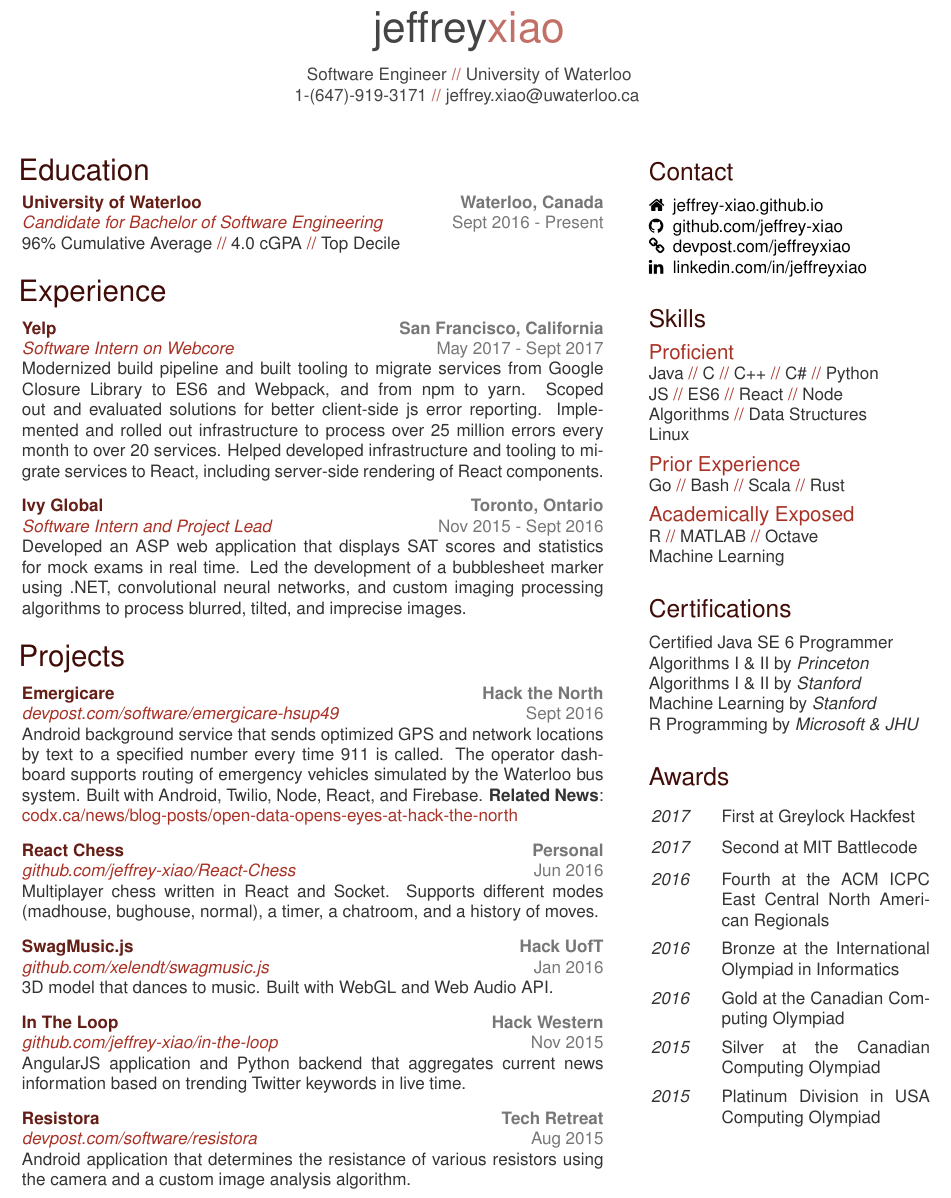
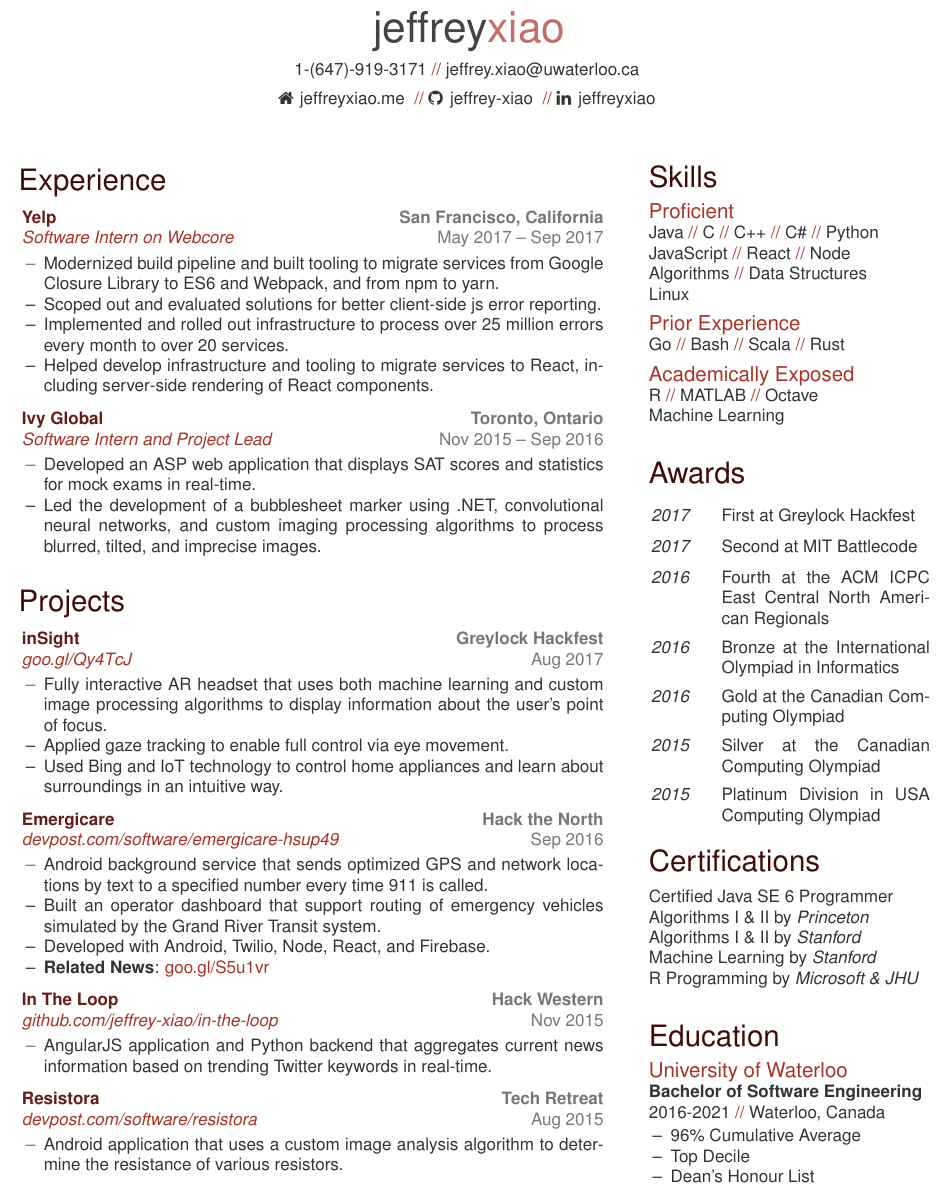
Before and after one commit to jeffrey-xiao/resume, a LaTeX CV (resume.tex, which reads resume.cls): part of the page, cut so that both start at the same text. Compiled offline with pdfLaTeX.

Commit message:
Update resume styling and format

```diff
--- a/resume.cls
+++ b/resume.cls
@@ -12,6 +12,7 @@
 \RequirePackage{xstring}
 \RequirePackage[nomessages]{fp}
 \RequirePackage{ifthen}
+\RequirePackage{enumitem}
 
 % Color declaration
 
@@ -74,7 +73,7 @@
   \let\oldsection\section
   \renewcommand{\section}[1] {
     {
-      \vspace{0.3cm}~
+      \vspace{0.5cm}~
       \par
       \fontfamily{phv}\selectfont
       \color{titleText}\LARGE##1%
@@ -101,7 +100,7 @@
     \renewcommand{\section}[1] {
     {
       \vspace{0.5cm}
-      \par\Large
+      \par\LARGE
       \fontfamily{phv}\selectfont
       \color{titleText}##1%
 
@@ -152,7 +158,7 @@
 
 \newcommand{\iconentry}[2] {
   \fontfamily{phv}\selectfont
-  \parbox[t]{0.3cm}{\centering#1} \ #2
+  \parbox[t]{0.25cm}{\centering#1} \ #2
 }
 
 \def\replace#1#2#3{%
@@ -160,8 +166,9 @@
    \tmp#1\stopreplace#2\stopreplace}
 \def\stopreplace#1\stopreplace{}
 
+\newcommand\separator{\color{accent}// \color{bodyText}}
 \newcommand\iterate[1]{
-  \replace{#1}{,}{\color{accent}\ // \color{bodyText} }
+  \replace{#1}{,}{\ \separator}
 }
 
 \newcommand\subheader[1]{
--- a/resume.tex
+++ b/resume.tex
@@ -7,18 +7,21 @@
 \makeatletter
 
 \begin{document}
-  \header{jeffrey}{xiao}{Software Engineer}{University of Waterloo}{1-(647)-919-3171}{jeffrey.xiao@uwaterloo.ca}
+  \header%
+    {jeffrey}%
+    {xiao}%
+    {\iterate{1-(647)-919-3171, jeffrey.xiao@uwaterloo.ca}}%
+    {\iterate{%
+      \iconentry{\faHome}{jeffreyxiao.me},%
+      \iconentry{\faGithub}{jeffrey-xiao},%
+      \iconentry{\faLinkedin}{jeffreyxiao}%
+    }}%
   \begin{sidebar}
     \vspace{-5pt}%
-    \section{Contact}
-      \iconentry{\faHome}{jeffrey-xiao.github.io}
-      \iconentry{\faGithub}{github.com/jeffrey-xiao}
-      \iconentry{\faLink}{devpost.com/jeffreyxiao}
-      \iconentry{\faLinkedin}{linkedin.com/in/jeffreyxiao}
     \section{Skills}\vspace{-0.2cm}
       \subheader{Proficient}
         \iterate{Java, C, C++, C\#, Python}
-        \iterate{JS, ES6, React, Node}
+        \iterate{JavaScript, React, Node}
         \iterate{Algorithms, Data Structures}
         \iterate{Linux}
       \subheader{Prior Experience}
@@ -26,12 +29,6 @@
       \subheader{Academically Exposed}
         \iterate{R, MATLAB, Octave}
         \iterate{Machine Learning}
-    \section{Certifications}
-      Certified Java SE 6 Programmer
-      Algorithms I \& II by \emph{Princeton}
-      Algorithms I \& II by \emph{Stanford}
-      Machine Learning by \emph{Stanford}
-      R Programming by \emph{Microsoft \& JHU}
     \section{Awards}
       \begin{entrylist}
         \leftentry{2017}{First at Greylock Hackfest}
@@ -42,96 +39,116 @@
         \leftentry{2015}{Silver at the Canadian Computing Olympiad}
         \leftentry{2015}{Platinum Division in USA Computing Olympiad}
       \end{entrylist}
+    \section{Certifications}
+      Certified Java SE 6 Programmer
+      Algorithms I \& II by \emph{Princeton}
+      Algorithms I \& II by \emph{Stanford}
+      Machine Learning by \emph{Stanford}
+      R Programming by \emph{Microsoft \& JHU}
+    \section{Education}\vspace{-0.2cm}
+      \subheader{University of Waterloo}
+      \textbf{Bachelor of Software Engineering}
+      2016-2021 \separator Waterloo, Canada
+      \begin{itemize}[leftmargin=0.45cm, noitemsep, topsep=0.0cm]%
+        \item[--] 96\% Cumulative Average
+        \item[--] Top Decile
+        \item[--] Dean's Honour List
+      \end{itemize}%
   \end{sidebar}
   \begin{main}
     \vspace{0.2cm}%
-    \section{Education}
-      \begin{entrylist}
-        \rightentry%
-        {Sept 2016 - Present}%
-        {University of Waterloo}%
-        {Waterloo, Canada}%
-        {Candidate for Bachelor of Software Engineering}%
-        {\iterate{96\% Cumulative Average, 4.0 cGPA, Top Decile}}
-      \end{entrylist}
     \section{Experience}
       \begin{entrylist}
         \rightentry%
-          {May 2017 - Sept 2017}%
+          {May 2017 -- Sep 2017}%
           {Yelp}%
           {San Francisco, California}%
           {Software Intern on Webcore}%
+          {\createlist{%
+            Modernized build pipeline and built tooling to migrate services  from Google Closure %
+            Library to ES6 and Webpack, and from npm to yarn. %
+          }%
           {%
-            Modernized build pipeline and built %
-            tooling to migrate services from Google Closure Library to ES6 and %
-            Webpack, and from npm to yarn. Scoped out and evaluated solutions %
-            for better client-side js error reporting. Implemented and rolled %
-            out infrastructure to process over 25 million errors every month %
-            to over 20 services. Helped developed infrastructure and tooling %
-            to migrate services to React, including server-side rendering of %
-            React components.%
-          }
+            Scoped out and evaluated solutions for better client-side js error reporting. %
+          }%
+          {%
+            Implemented and rolled out infrastructure to process over  25 million errors every %
+            month to over 20 services. %
+          }%
+          {%
+            Helped develop infrastructure and tooling to migrate services to React, including %
+            server-side rendering of React components. %
+          }}
         \rightentry%
-          {Nov 2015 - Sept 2016}%
+          {Nov 2015 -- Sep 2016}%
           {Ivy Global}%
           {Toronto, Ontario}%
           {Software Intern and Project Lead}%
+          {\createlist{%
+            Developed an ASP web application that displays SAT scores and statistics  for mock %
+            exams in real-time. %
+          }%
           {%
-            Developed an ASP web application that displays SAT scores and statistics %
-            for mock exams in real time. Led the development of a bubblesheet marker %
-            using .NET, convolutional neural networks, and custom imaging processing %
-            algorithms to process blurred, tilted, and imprecise images.%
-          }
+            Led the development of a bubblesheet marker  using .NET, convolutional neural %
+            networks, and custom imaging processing algorithms to process blurred, tilted, and %
+            imprecise images. %
+          }}
       \end{entrylist}
     \section{Projects}
       \begin{entrylist}
         \rightentry%
-          {Sept 2016}%
+          {Aug 2017}%
+          {inSight}%
+          {Greylock Hackfest}%
+          {goo.gl/Qy4TcJ}%
+          {\createlist{%
+            Fully interactive AR headset that uses both machine learning and custom image %
+            processing algorithms to display information about the user's point of focus. %
+          }%
+          {%
+            Applied gaze tracking to enable full control via eye movement. %
+          }%
+          {%
+            Used Bing and IoT technology to control home appliances and learn about surroundings %
+            in an intuitive way. %
+          }}
+        \rightentry%
+          {Sep 2016}%
           {Emergicare}%
           {Hack the North}%
           {devpost.com/software/emergicare-hsup49}%
+          {\createlist{%
+            Android background service that sends optimized GPS and network locations  by text to %
+            a specified number every time 911 is called. %
+          }%
           {%
-            Android background service that sends optimized GPS and network locations %
-            by text to a specified number every time 911 is called. The operator %
-            dashboard supports routing of emergency vehicles simulated by the Waterloo %
-            bus system. Built with Android, Twilio, Node, React, and Firebase. %
-            \textbf{Related News}: \color{lightred}codx.ca/news/blog-posts/open-data-opens-eyes-at-hack-the-north%
-          }
-        \rightentry%
-          {Jun 2016}%
-          {React Chess}%
-          {Personal}%
-          {github.com/jeffrey-xiao/React-Chess}%
+            Built an operator  dashboard that support routing of emergency vehicles simulated by %
+            the Grand River Transit system. %
+          }%
           {%
-            Multiplayer chess written in React and Socket. Supports different modes %
-            (madhouse, bughouse, normal), a timer, a chatroom, and a history of moves.%
-          }
-        \rightentry%
-          {Jan 2016}%
-          {SwagMusic.js}%
-          {Hack UofT}%
-          {github.com/xelendt/swagmusic.js}%
+            Developed with Android, Twilio, Node, React, and Firebase. %
+          }%
           {%
-            3D model that dances to music. Built with WebGL and Web Audio API.%
-          }
+            \textbf{Related News}: \color{lightred}goo.gl/S5u1vr%
+          }}
         \rightentry%
           {Nov 2015}%
           {In The Loop}%
           {Hack Western}%
           {github.com/jeffrey-xiao/in-the-loop}%
-          {%
-            AngularJS application and Python backend that aggregates current news %
-            information based on trending Twitter keywords in live time.%
-          }
+          {\createlist{%
+            AngularJS application and Python backend that aggregates current news information %
+            based on trending Twitter keywords in real-time. %
+          }}
         \rightentry%
           {Aug 2015}%
           {Resistora}%
           {Tech Retreat}%
           {devpost.com/software/resistora}%
-          {%
-            Android application that determines the resistance of various resistors %
-            using the camera and a custom image analysis algorithm.%
-          }
+          {\createlist{%
+            Android application that uses a custom image analysis algorithm to determine the %
+            resistance of various resistors. %
+          }}
       \end{entrylist}
   \end{main}
 \end{document}
```
Also changed, not shown: resume.pdf, resume.cls (31 more changed lines).
